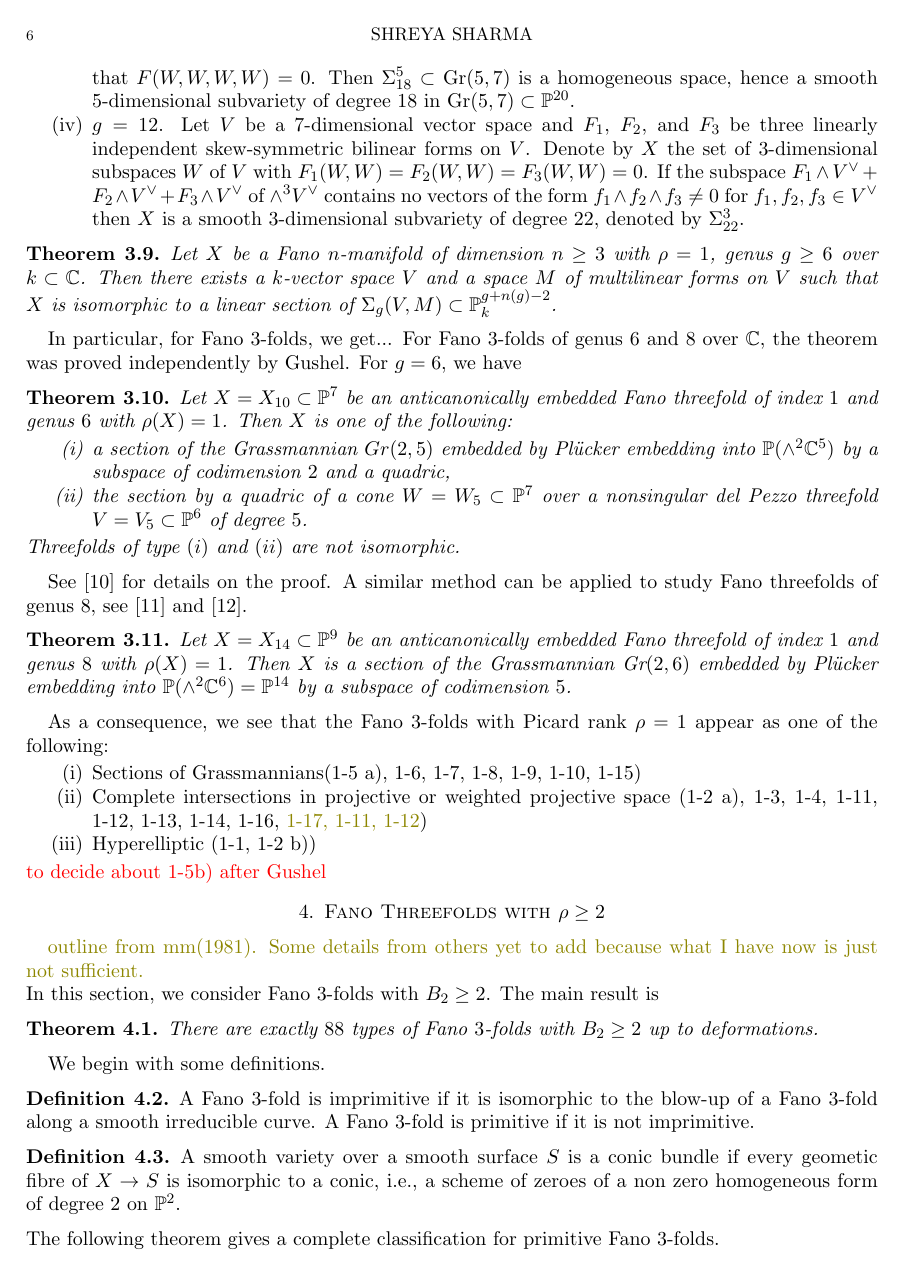
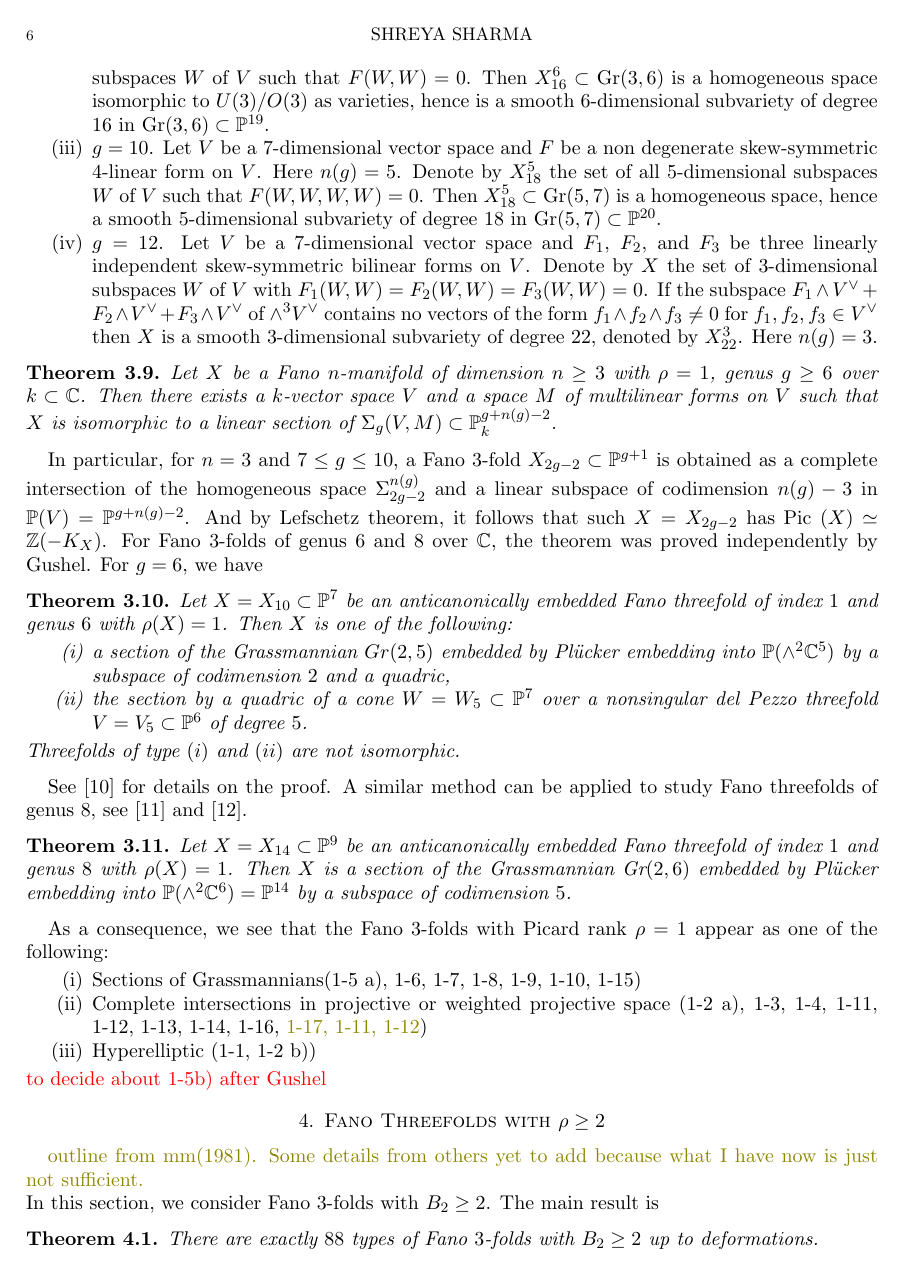
Before and after one commit to Shreya131313/Com, a LaTeX paper (main.tex): page 6 of 7. Compiled offline with pdfLaTeX.

Commit message:
changes in 3.4

```diff
--- a/main.tex
+++ b/main.tex
@@ -217,11 +215,14 @@ Consider vector spaces over $\mathbb{C}$.
-            \item[(iii)] $g=10$. Let $V$ be a $7$-dimensional vector space and $F$ be a non degenerate skew-symmetric $4$-linear form on $V$. Denote by $\Sigma_{18}^5$ the set of all $5$-dimensional subspaces $W$ of $V$ such that $F(W,W,W,W)=0$. Then $\Sigma_{18}^5 \subset $ Gr$(5,7)$ is a homogeneous space, hence a smooth $5$-dimensional subvariety of degree $18$ in Gr$(5,7) \subset \mathbb{P}^{20}$.
-            \item[(iv)] $g=12$. Let $V$ be a $7$-dimensional vector space and $F_1$, $F_2$, and $F_3$ be three linearly independent skew-symmetric bilinear forms on $V$. Denote by $X$ the set of $3$-dimensional subspaces $W$ of $V$ with $F_1(W,W)=F_2(W,W)=F_3(W,W)=0$. If the subspace $F_1 \wedge V^{\vee} + F_2 \wedge V^{\vee} + F_3 \wedge V^{\vee}$ of $\wedge^3 V^{\vee}$ contains no vectors of the form $f_1 \wedge f_2 \wedge f_3 \neq 0$ for $f_1, f_2, f_3 \in V^{\vee}$ then $X$ is a smooth $3$-dimensional subvariety of degree $22$, denoted by $\Sigma_{22}^3$.
+            \item[(i)] $g=7$. Let $V$ be a $9$-dimensional vector space with $F$ as a non degenerate symmetric bilinear form on $V$ and $S$ be the space of spinors of $F$. Here $n(g)=10$. Denote by $X_{12}^{10} \subset $Gr$(4,9)$ the set of all $4$-dimensional subspaces $W$ of $V$ with $F(W,W)=0$. Then $X_{12}^{10}$ is a smooth $10$-dimensional subvariety of Grassmannian Gr$(4,9)$ and can be embedded in $\mathbb{P}^{15}$ by the spinor coordinates.
+            \item[(ii)] $g=9$. Let $V$ be a $6$-dimensional vector space and $F$ be a non degenrate skew-symmetric bilinear form on $V$. Here $n(g)=6$.Let us denote by $X_{16}^6$ the set of all $3$-dimensional subspaces $W$ of $V$ such that $F(W,W)=0$. Then $X_{16}^6 \subset $ Gr$(3,6)$ is a homogeneous space isomorphic to $U(3)/O(3)$ as varieties, hence is a smooth $6$-dimensional subvariety of degree $16$ in Gr$(3,6)\subset  \mathbb{P}^{19}$.
+            \item[(iii)] $g=10$. Let $V$ be a $7$-dimensional vector space and $F$ be a non degenerate skew-symmetric $4$-linear form on $V$. Here $n(g)=5$. Denote by $X_{18}^5$ the set of all $5$-dimensional subspaces $W$ of $V$ such that $F(W,W,W,W)=0$. Then $X_{18}^5 \subset $ Gr$(5,7)$ is a homogeneous space, hence a smooth $5$-dimensional subvariety of degree $18$ in Gr$(5,7) \subset \mathbb{P}^{20}$.
+
+            \item[(iv)] $g=12$. Let $V$ be a $7$-dimensional vector space and $F_1$, $F_2$, and $F_3$ be three linearly independent skew-symmetric bilinear forms on $V$. Denote by $X$ the set of $3$-dimensional subspaces $W$ of $V$ with $F_1(W,W)=F_2(W,W)=F_3(W,W)=0$. If the subspace $F_1 \wedge V^{\vee} + F_2 \wedge V^{\vee} + F_3 \wedge V^{\vee}$ of $\wedge^3 V^{\vee}$ contains no vectors of the form $f_1 \wedge f_2 \wedge f_3 \neq 0$ for $f_1, f_2, f_3 \in V^{\vee}$ then $X$ is a smooth $3$-dimensional subvariety of degree $22$, denoted by $X_{22}^3$. Here $n(g)= 3$.
         \end{enumerate}
 \end{example}
 \begin{theorem}
     Let $X$ be a Fano $n$-manifold of dimension $n \geq 3$ with $\rho =1$, genus $g\geq 6$ over $k \subset \mathbb{C}$. Then there exists a $k$-vector space $V$ and a space $M$ of multilinear forms on $V$ such that $X$ is isomorphic to a linear section of $\Sigma_g(V,M) \subset \mathbb{P}^{g+n(g)-2}_k$.
 \end{theorem}
-In particular, for Fano $3$-folds, we get...
+In particular, for $n=3$ and $7 \leq g \leq 10$, a Fano $3$-fold $X_{2g-2} \subset \mathbb{P}^{g+1}$ is obtained as a complete intersection of the homogeneous space $\Sigma_{2g-2}^{n(g)}$ and a linear subspace of codimension $n(g)-3$ in $\mathbb{P}(V) = \mathbb{P}^{g+n(g)-2}$. And by Lefschetz theorem, it follows that such $X=X_{2g-2}$ has Pic $(X) \simeq \mathbb{Z}(-K_X)$.
 For Fano $3$-folds of genus $6$ and $8$ over $\mathbb{C}$, the theorem was proved independently by Gushel. For $g=6$, we have
 \begin{theorem}
     Let $X=X_{10} \subset \mathbb{P}^7$ be an anticanonically embedded Fano threefold of index $1$ and genus $6$ with $\rho(X)=1$. Then $X$ is one of the following:
```
Also changed, not shown: main.pdf, main.tex (6 more changed lines).
